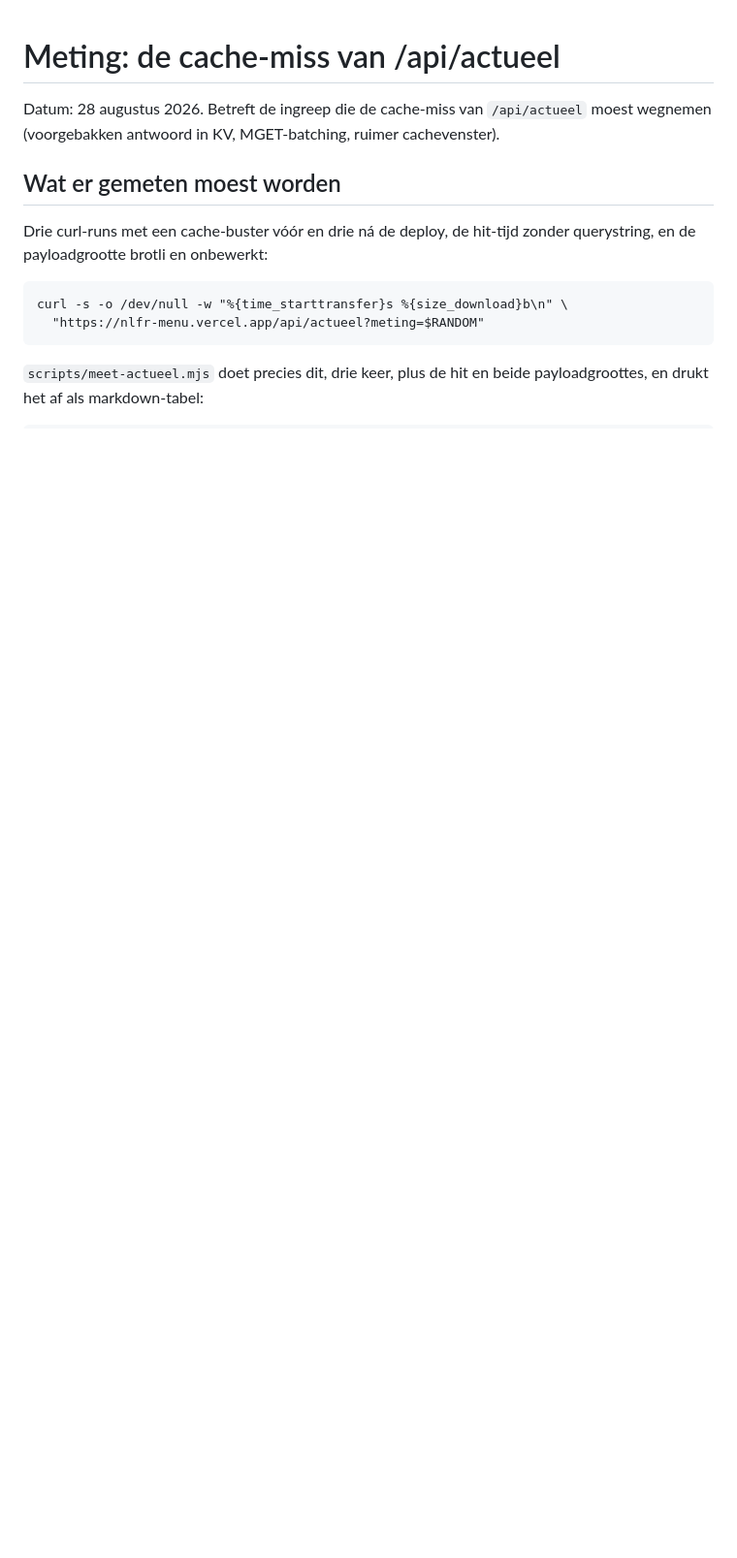
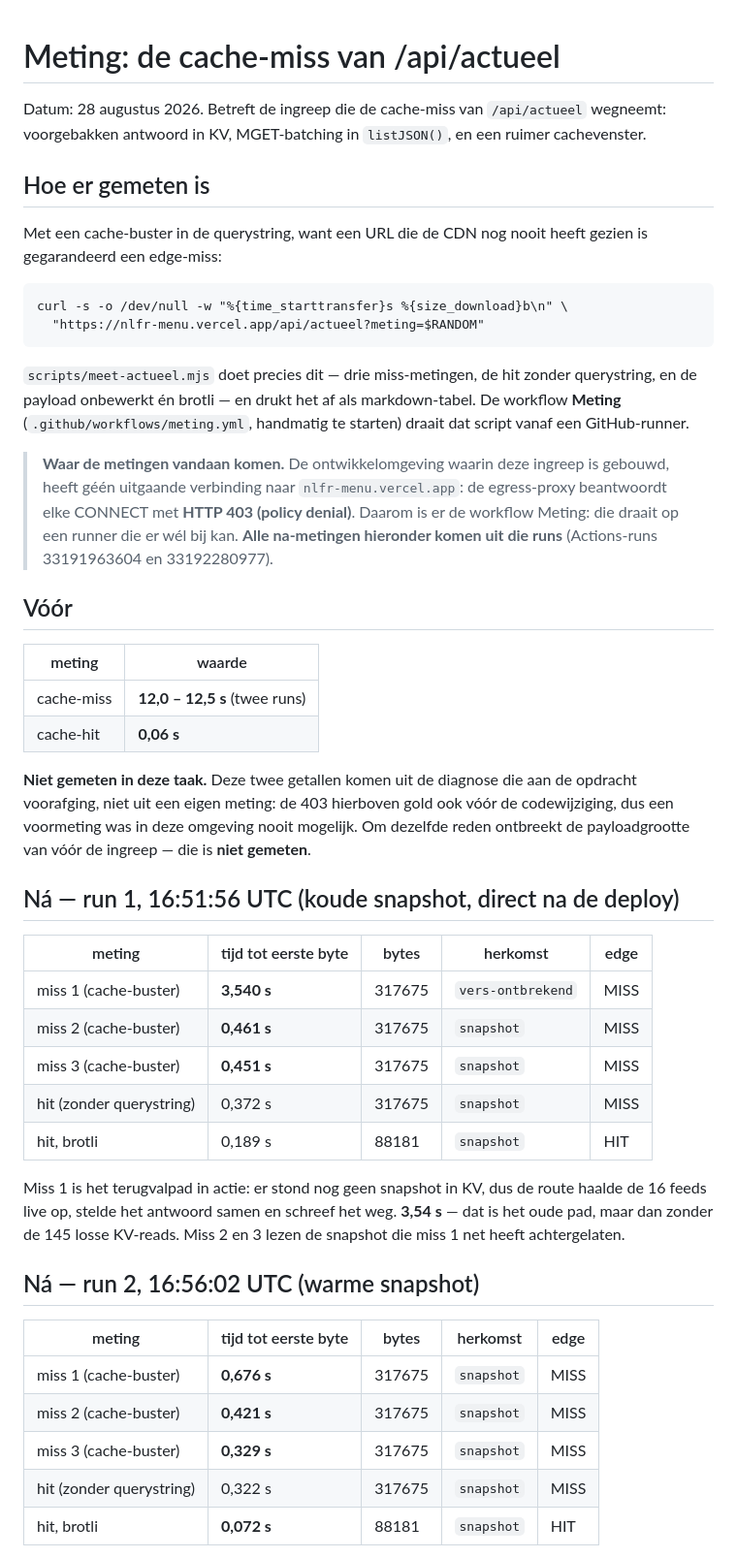
Before and after one commit to antonnoe/nlfr-menu, a Markdown page: docs/meting-actueel-cachemiss-2026-08-28.md, the part around one of its changes. Shown at 97% size. Rendered like a GitHub page; blank space fills up the shorter version.

````diff
--- a/docs/meting-actueel-cachemiss-2026-08-28.md
+++ b/docs/meting-actueel-cachemiss-2026-08-28.md
@@ -1,17 +1,66 @@
 # Meting: de cache-miss van /api/actueel
 
 Datum: 28 augustus 2026. Betreft de ingreep die de cache-miss van `/api/actueel`
-moest wegnemen (voorgebakken antwoord in KV, MGET-batching, ruimer cachevenster).
+wegneemt: voorgebakken antwoord in KV, MGET-batching in `listJSON()`, en een
+ruimer cachevenster.
 
-## Wat er gemeten moest worden
+## Hoe er gemeten is
 
-Drie curl-runs met een cache-buster vóór en drie ná de deploy, de hit-tijd zonder
-querystring, en de payloadgrootte brotli en onbewerkt:
+Met een cache-buster in de querystring, want een URL die de CDN nog nooit heeft
+gezien is gegarandeerd een edge-miss:
 
 ```
 curl -s -o /dev/null -w "%{time_starttransfer}s %{size_download}b\n" \
   "https://nlfr-menu.vercel.app/api/actueel?meting=$RANDOM"
 ```
 
-`scripts/meet-actueel.mjs` doet precies dit, drie keer, plus de hit en beide
-payloadgroottes, en drukt het af als markdown-tabel:
+`scripts/meet-actueel.mjs` doet precies dit — drie miss-metingen, de hit zonder
+querystring, en de payload onbewerkt én brotli — en drukt het af als
+markdown-tabel. De workflow **Meting** (`.github/workflows/meting.yml`,
+handmatig te starten) draait dat script vanaf een GitHub-runner.
+
+> **Waar de metingen vandaan komen.** De ontwikkelomgeving waarin deze ingreep is
+> gebouwd, heeft géén uitgaande verbinding naar `nlfr-menu.vercel.app`: de
+> egress-proxy beantwoordt elke CONNECT met **HTTP 403 (policy denial)**. Daarom
+> is er de workflow Meting: die draait op een runner die er wél bij kan. **Alle
+> na-metingen hieronder komen uit die runs** (Actions-runs 33191963604 en
+> 33192280977).
+
+## Vóór
+
+| meting | waarde |
+| --- | --- |
+| cache-miss | **12,0 – 12,5 s** (twee runs) |
+| cache-hit | **0,06 s** |
+
+**Niet gemeten in deze taak.** Deze twee getallen komen uit de diagnose die aan
+de opdracht voorafging, niet uit een eigen meting: de 403 hierboven gold ook
+vóór de codewijziging, dus een voormeting was in deze omgeving nooit mogelijk.
+Om dezelfde reden ontbreekt de payloadgrootte van vóór de ingreep — die is
+**niet gemeten**.
+
+## Ná — run 1, 16:51:56 UTC (koude snapshot, direct na de deploy)
+
+| meting | tijd tot eerste byte | bytes | herkomst | edge |
+| --- | --- | --- | --- | --- |
+| miss 1 (cache-buster) | **3,540 s** | 317675 | `vers-ontbrekend` | MISS |
+| miss 2 (cache-buster) | **0,461 s** | 317675 | `snapshot` | MISS |
+| miss 3 (cache-buster) | **0,451 s** | 317675 | `snapshot` | MISS |
+| hit (zonder querystring) | 0,372 s | 317675 | `snapshot` | MISS |
+| hit, brotli | 0,189 s | 88181 | `snapshot` | HIT |
+
+Miss 1 is het terugvalpad in actie: er stond nog geen snapshot in KV, dus de
+route haalde de 16 feeds live op, stelde het antwoord samen en schreef het weg.
+**3,54 s** — dat is het oude pad, maar dan zonder de 145 losse KV-reads. Miss 2
+en 3 lezen de snapshot die miss 1 net heeft achtergelaten.
+
+## Ná — run 2, 16:56:02 UTC (warme snapshot)
+
+| meting | tijd tot eerste byte | bytes | herkomst | edge |
+| --- | --- | --- | --- | --- |
+| miss 1 (cache-buster) | **0,676 s** | 317675 | `snapshot` | MISS |
+| miss 2 (cache-buster) | **0,421 s** | 317675 | `snapshot` | MISS |
+| miss 3 (cache-buster) | **0,329 s** | 317675 | `snapshot` | MISS |
+| hit (zonder querystring) | 0,322 s | 317675 | `snapshot` | MISS |
+| hit, brotli | **0,072 s** | 88181 | `snapshot` | HIT |
+
````
Also changed, not shown: other parts of docs/meting-actueel-cachemiss-2026-08-28.md (+50 -46 lines).
